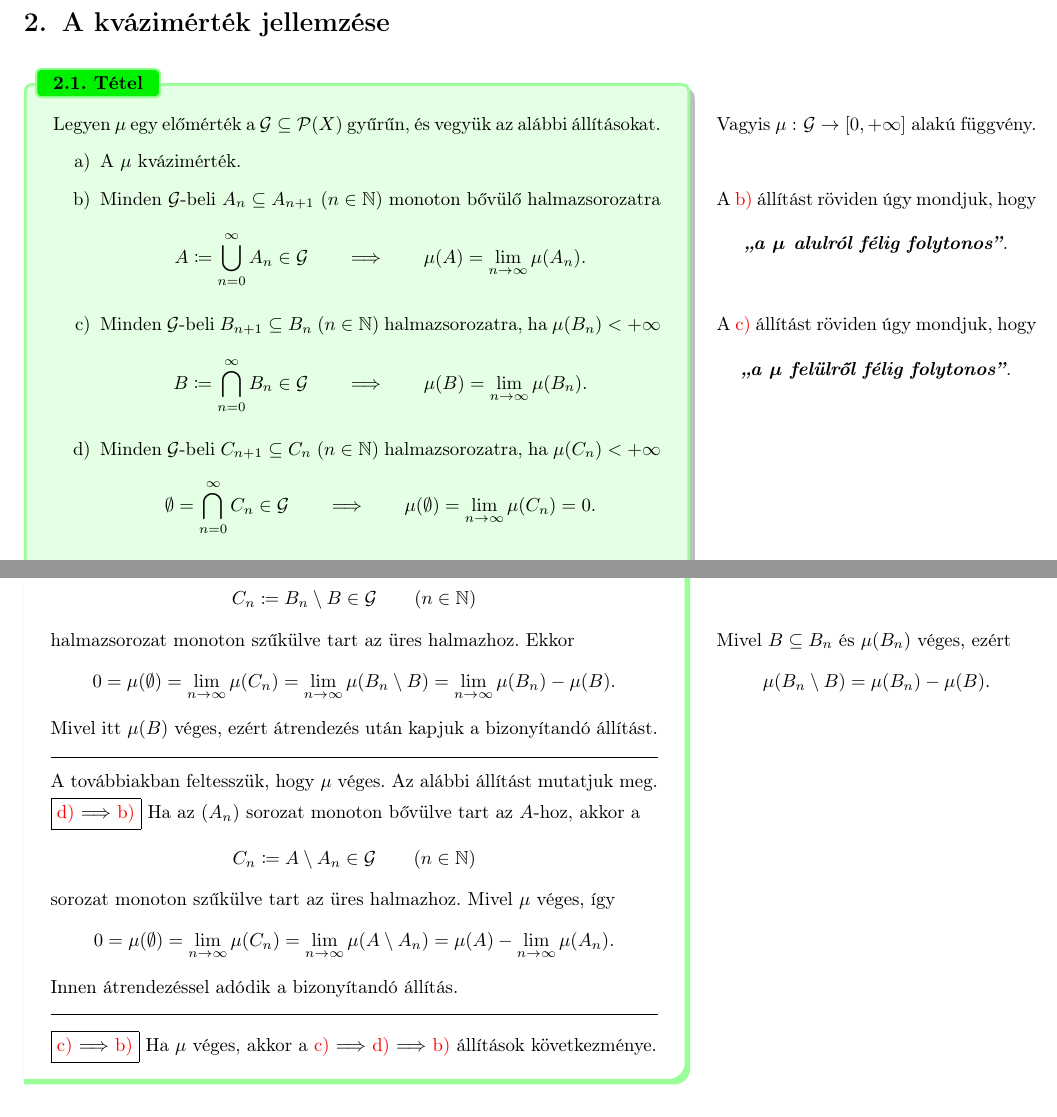
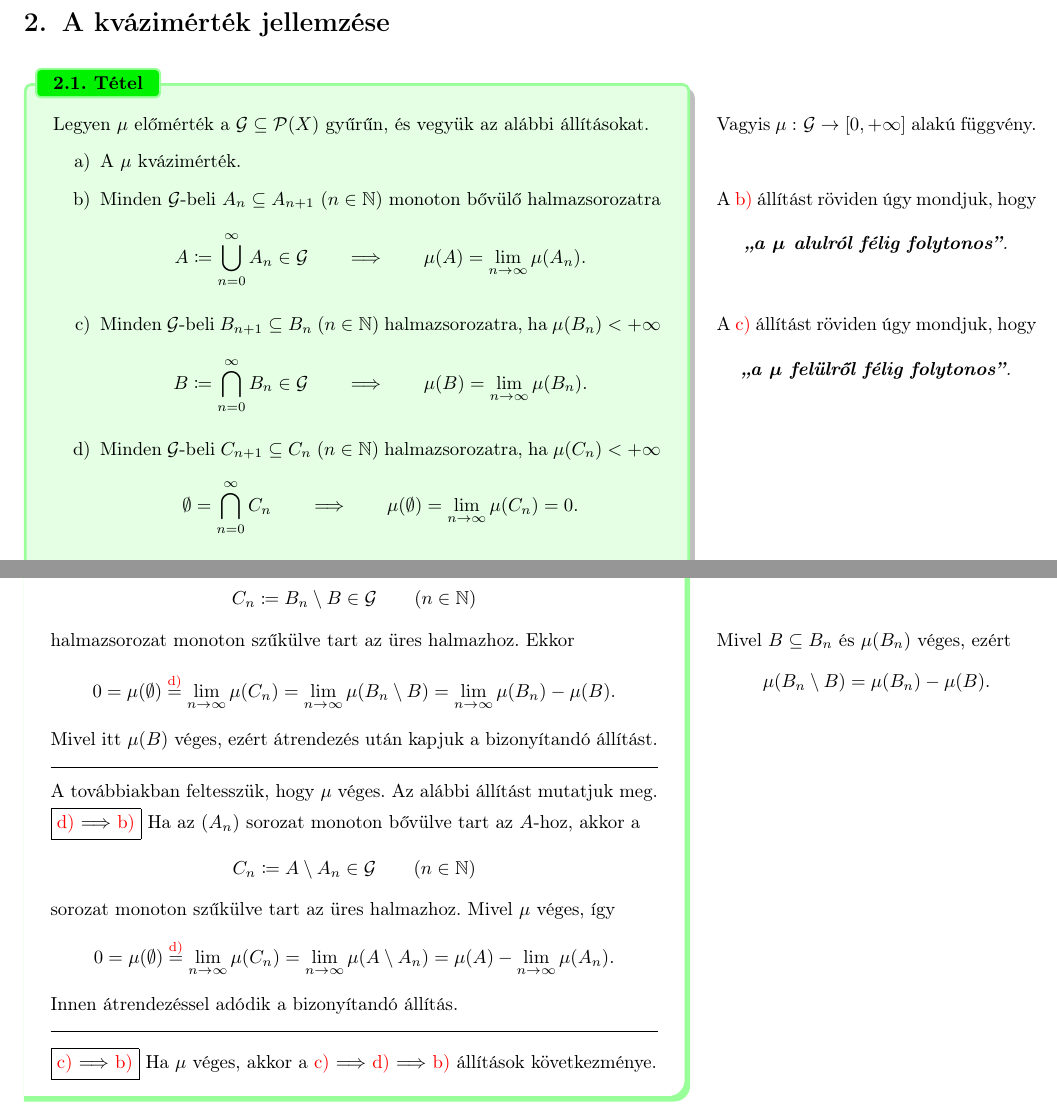
Before and after one commit to zegedi/Mertek-integral-valoszinuseg, a LaTeX thesis (Tételek (TeX)/06-legbesgue-féle-kvázimérték.tex): two parts of pages 2 and 3 of 5, joined at a grey line, cut so that both start at the same text. Compiled offline with pdfLaTeX.

Commit message:
updated 6 .tex and .pdf

```diff
--- a/Tételek (TeX)/06-legbesgue-féle-kvázimérték.tex
+++ b/Tételek (TeX)/06-legbesgue-féle-kvázimérték.tex
@@ -120,7 +120,10 @@
 	\,\vspace{-\baselineskip}
 
 	\begin{theorem}{}{előmérték-kvázimérték-kapcsolata}
-		Legyen \( \mu \) egy előmérték a \( \ring{G} \subseteq \powerset{X} \) gyűrűn,
+%		Legyen \( \mu \) egy előmérték a \( \ring{G} \subseteq \powerset{X} \) gyűrűn,
+%		\marginnote{Vagyis \( \func{\mu}{\ring{G}}{[0, +\infty]} \) alakú függvény.}
+%		és vegyük az alábbi állításokat.
+		Legyen \( \mu \) előmérték a \( \ring{G} \subseteq \powerset{X} \) gyűrűn,
 		\marginnote{Vagyis \( \func{\mu}{\ring{G}}{[0, +\infty]} \) alakú függvény.}
 		és vegyük az alábbi állításokat.
 		%
@@ -161,7 +164,7 @@
 			Minden \( \ring{G} \)-beli \( C_{n + 1} \subseteq C_n \ (n \in \N) \)
 			halmazsorozatra, ha \( \mu(C_n) < +\infty \)
 			\[
-				\emptyset = \bigcap_{n=0}^{\infty} C_n \in \ring{G}
+				\emptyset = \bigcap_{n=0}^{\infty} C_n
 				\qquad \Longrightarrow \qquad
 				\mu(\emptyset) = \lim_{n \to \infty} \mu(C_n) = 0.
 			\]
@@ -340,7 +343,7 @@
 		Ekkor
 		\[
 			0 =
-			\mu( \emptyset ) =
+			\mu( \emptyset ) \overset{\text{\ref{eq:kvázimérték-jellemzése-04}}}{=}
 			\lim_{n \to \infty} \mu( C_n ) =
 			\lim_{n \to \infty} \mu( B_n \setminus B ) =
 			\lim_{n \to \infty} \mu( B_n ) - \mu(B).
@@ -366,7 +369,7 @@
 		Mivel \( \mu \) véges, így
 		\[
 			0 =
-			\mu( \emptyset ) =
+			\mu( \emptyset ) \overset{\text{\ref{eq:kvázimérték-jellemzése-04}}}{=}
 			\lim_{n \to \infty} \mu( C_n ) =
 			\lim_{n \to \infty} \mu( A \setminus A_n ) =
 			\mu( A ) - \lim_{n \to \infty} \mu( A_n ).
```
Also changed, not shown: Tételek (PDF)/06-legbesgue-féle-kvázimérték.pdf, Tételek (TeX)/06-legbesgue-féle-kvázimérték.tex (2 more changed lines).
